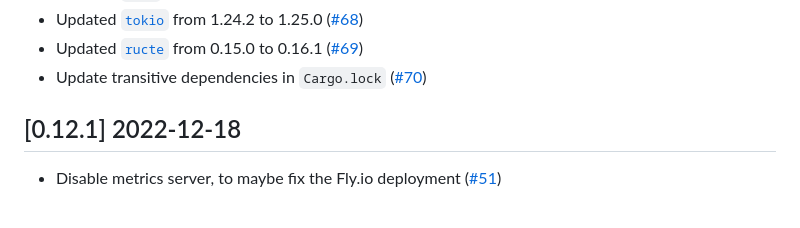
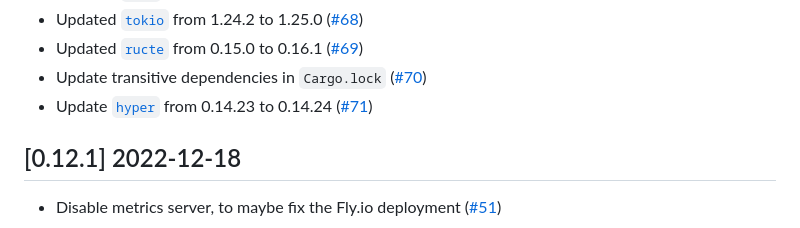
Before and after one commit to vbrandl/petnames-generator, a Markdown page: CHANGELOG.md, the part around one of its changes. GitHub-like rendering.

Commit message:
Update changelog

```diff
--- a/CHANGELOG.md
+++ b/CHANGELOG.md
@@ -23,6 +23,7 @@ and this project adheres to [Semantic Versioning](https://semver.org/spec/v2.0.0
 * Updated [`tokio`](https://github.com/tokio-rs/tokio) from 1.24.2 to 1.25.0 ([#68])
 * Updated [`ructe`](https://github.com/kaj/ructe) from 0.15.0 to 0.16.1 ([#69])
 * Update transitive dependencies in `Cargo.lock` ([#70])
+* Update [`hyper`](https://github.com/hyperium/hyper) from 0.14.23 to 0.14.24 ([#71])
 
 
 [#52]: https://github.com/vbrandl/petnames-generator/pull/52
```
Also changed, not shown: other parts of CHANGELOG.md (+1 -0 lines).
